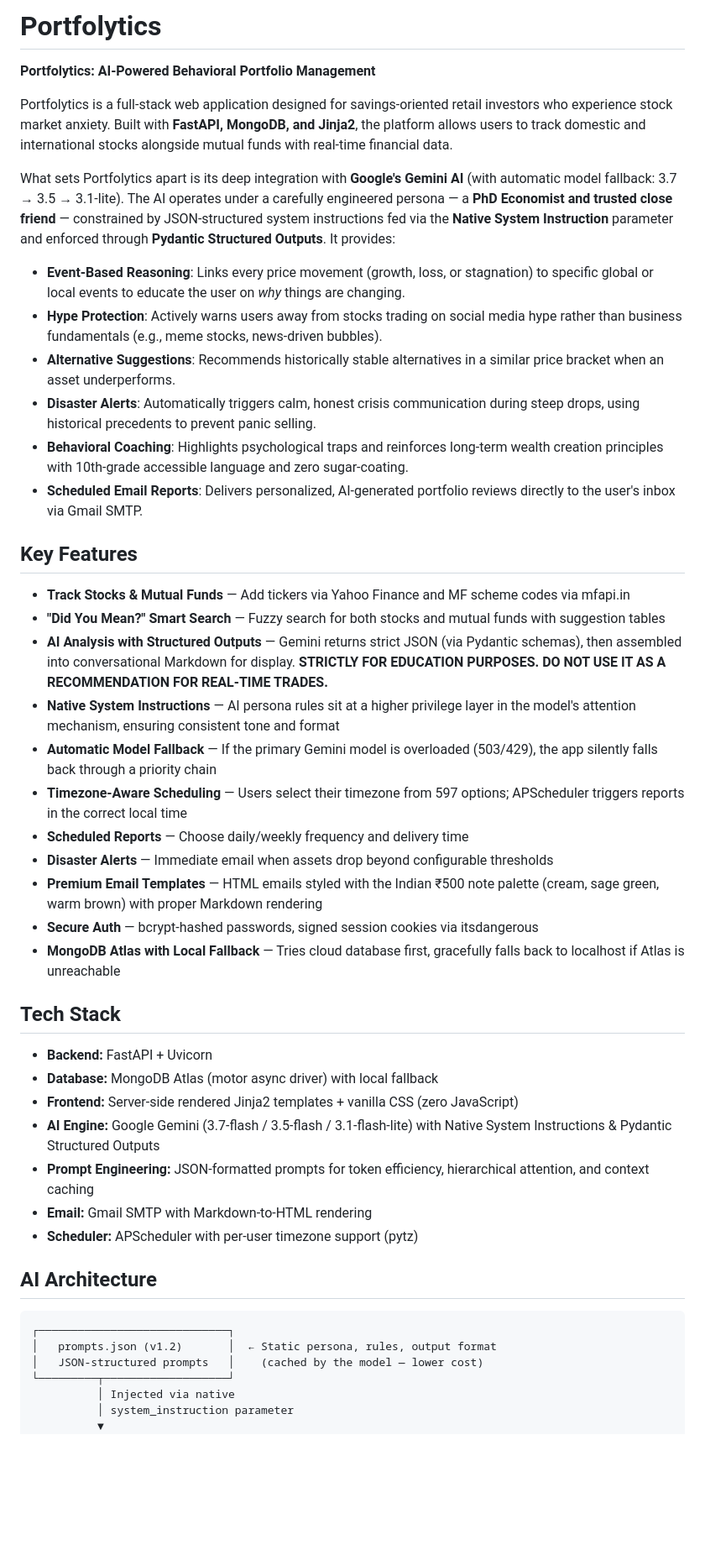
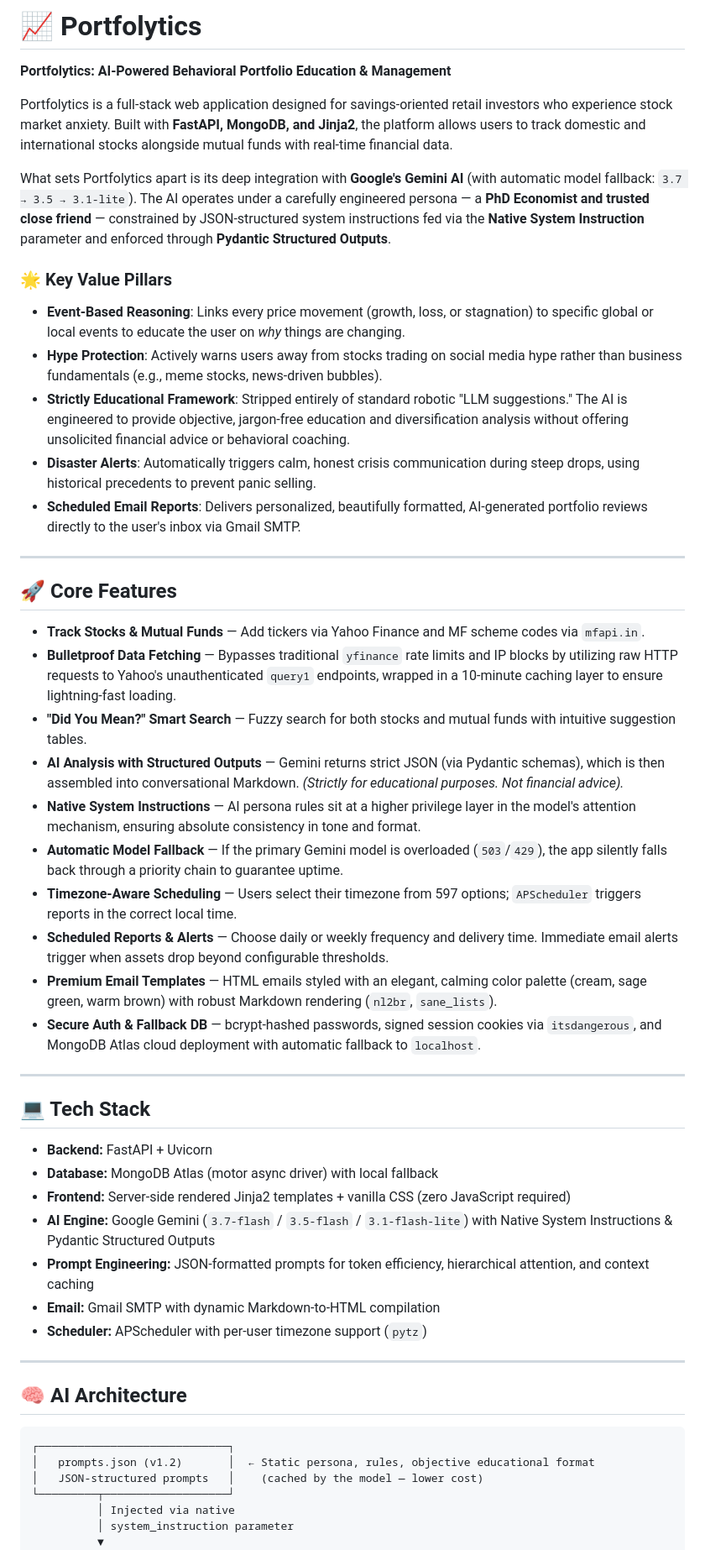
Before and after one commit to srivshnu/Portfolytics, a Markdown page: README.md, the part around one of its changes. Shown at 84% size. Drawn GitHub-style; blank space fills up the shorter version.

Commit message:
docs: update README with professional formatting and architecture details
- Re-formatted entire README.md using elegant markdown structure.
- Accurately reflected the new strictly-educational AI model framework (removed mentions of alternative suggestions).
- Highlighted the bulletproof data fetching architecture (bypassing yfinance rate limits via raw query1 HTTP requests).
- Improved directory tree formatting and bullet points.

````diff
--- a/README.md
+++ b/README.md
@@ -1,47 +1,52 @@
-# Portfolytics
+# 📈 Portfolytics
 
-**Portfolytics: AI-Powered Behavioral Portfolio Management**
+**Portfolytics: AI-Powered Behavioral Portfolio Education & Management**
 
 Portfolytics is a full-stack web application designed for savings-oriented retail investors who experience stock market anxiety. Built with **FastAPI, MongoDB, and Jinja2**, the platform allows users to track domestic and international stocks alongside mutual funds with real-time financial data.
 
-What sets Portfolytics apart is its deep integration with **Google's Gemini AI** (with automatic model fallback: 3.7 → 3.5 → 3.1-lite). The AI operates under a carefully engineered persona — a **PhD Economist and trusted close friend** — constrained by JSON-structured system instructions fed via the **Native System Instruction** parameter and enforced through **Pydantic Structured Outputs**. It provides:
+What sets Portfolytics apart is its deep integration with **Google's Gemini AI** (with automatic model fallback: `3.7 → 3.5 → 3.1-lite`). The AI operates under a carefully engineered persona — a **PhD Economist and trusted close friend** — constrained by JSON-structured system instructions fed via the **Native System Instruction** parameter and enforced through **Pydantic Structured Outputs**.
+
+### 🌟 Key Value Pillars
 - **Event-Based Reasoning**: Links every price movement (growth, loss, or stagnation) to specific global or local events to educate the user on *why* things are changing.
 - **Hype Protection**: Actively warns users away from stocks trading on social media hype rather than business fundamentals (e.g., meme stocks, news-driven bubbles).
-- **Alternative Suggestions**: Recommends historically stable alternatives in a similar price bracket when an asset underperforms.
+- **Strictly Educational Framework**: Stripped entirely of standard robotic "LLM suggestions." The AI is engineered to provide objective, jargon-free education and diversification analysis without offering unsolicited financial advice or behavioral coaching.
 - **Disaster Alerts**: Automatically triggers calm, honest crisis communication during steep drops, using historical precedents to prevent panic selling.
-- **Behavioral Coaching**: Highlights psychological traps and reinforces long-term wealth creation principles with 10th-grade accessible language and zero sugar-coating.
-- **Scheduled Email Reports**: Delivers personalized, AI-generated portfolio reviews directly to the user's inbox via Gmail SMTP.
+- **Scheduled Email Reports**: Delivers personalized, beautifully formatted, AI-generated portfolio reviews directly to the user's inbox via Gmail SMTP.
 
-## Key Features
+---
 
-- **Track Stocks & Mutual Funds** — Add tickers via Yahoo Finance and MF scheme codes via mfapi.in
-- **"Did You Mean?" Smart Search** — Fuzzy search for both stocks and mutual funds with suggestion tables
-- **AI Analysis with Structured Outputs** — Gemini returns strict JSON (via Pydantic schemas), then assembled into conversational Markdown for display. **STRICTLY FOR EDUCATION PURPOSES. DO NOT USE IT AS A RECOMMENDATION FOR REAL-TIME TRADES.**
-- **Native System Instructions** — AI persona rules sit at a higher privilege layer in the model's attention mechanism, ensuring consistent tone and format
-- **Automatic Model Fallback** — If the primary Gemini model is overloaded (503/429), the app silently falls back through a priority chain
-- **Timezone-Aware Scheduling** — Users select their timezone from 597 options; APScheduler triggers reports in the correct local time
-- **Scheduled Reports** — Choose daily/weekly frequency and delivery time
-- **Disaster Alerts** — Immediate email when assets drop beyond configurable thresholds
-- **Premium Email Templates** — HTML emails styled with the Indian ₹500 note palette (cream, sage green, warm brown) with proper Markdown rendering
-- **Secure Auth** — bcrypt-hashed passwords, signed session cookies via itsdangerous
-- **MongoDB Atlas with Local Fallback** — Tries cloud database first, gracefully falls back to localhost if Atlas is unreachable
+## 🚀 Core Features
 
+- **Track Stocks & Mutual Funds** — Add tickers via Yahoo Finance and MF scheme codes via `mfapi.in`.
+- **Bulletproof Data Fetching** — Bypasses traditional `yfinance` rate limits and IP blocks by utilizing raw HTTP requests to Yahoo's unauthenticated `query1` endpoints, wrapped in a 10-minute caching layer to ensure lightning-fast loading.
+- **"Did You Mean?" Smart Search** — Fuzzy search for both stocks and mutual funds with intuitive suggestion tables.
+- **AI Analysis with Structured Outputs** — Gemini returns strict JSON (via Pydantic schemas), which is then assembled into conversational Markdown. *(Strictly for educational purposes. Not financial advice).*
+- **Native System Instructions** — AI persona rules sit at a higher privilege layer in the model's attention mechanism, ensuring absolute consistency in tone and format.
+- **Automatic Model Fallback** — If the primary Gemini model is overloaded (`503`/`429`), the app silently falls back through a priority chain to guarantee uptime.
+- **Timezone-Aware Scheduling** — Users select their timezone from 597 options; `APScheduler` triggers reports in the correct local time.
+- **Scheduled Reports & Alerts** — Choose daily or weekly frequency and delivery time. Immediate email alerts trigger when assets drop beyond configurable thresholds.
+- **Premium Email Templates** — HTML emails styled with an elegant, calming color palette (cream, sage green, warm brown) with robust Markdown rendering (`nl2br`, `sane_lists`).
+- **Secure Auth & Fallback DB** — bcrypt-hashed passwords, signed session cookies via `itsdangerous`, and MongoDB Atlas cloud deployment with automatic fallback to `localhost`.
 
-## Tech Stack
+---
+
+## 💻 Tech Stack
 
 - **Backend:** FastAPI + Uvicorn
 - **Database:** MongoDB Atlas (motor async driver) with local fallback
-- **Frontend:** Server-side rendered Jinja2 templates + vanilla CSS (zero JavaScript)
-- **AI Engine:** Google Gemini (3.7-flash / 3.5-flash / 3.1-flash-lite) with Native System Instructions & Pydantic Structured Outputs
+- **Frontend:** Server-side rendered Jinja2 templates + vanilla CSS (zero JavaScript required)
+- **AI Engine:** Google Gemini (`3.7-flash` / `3.5-flash` / `3.1-flash-lite`) with Native System Instructions & Pydantic Structured Outputs
 - **Prompt Engineering:** JSON-formatted prompts for token efficiency, hierarchical attention, and context caching
-- **Email:** Gmail SMTP with Markdown-to-HTML rendering
-- **Scheduler:** APScheduler with per-user timezone support (pytz)
+- **Email:** Gmail SMTP with dynamic Markdown-to-HTML compilation
+- **Scheduler:** APScheduler with per-user timezone support (`pytz`)
 
-## AI Architecture
+---
 
-```
+## 🧠 AI Architecture
+
+```text
 ┌─────────────────────────────┐
-│   prompts.json (v1.2)       │  ← Static persona, rules, output format
+│   prompts.json (v1.2)       │  ← Static persona, rules, objective educational format
 │   JSON-structured prompts   │    (cached by the model — lower cost)
 └─────────┬───────────────────┘
           │ Injected via native
````
Also changed, not shown: other parts of README.md (+19 -15 lines).
